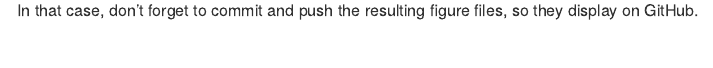
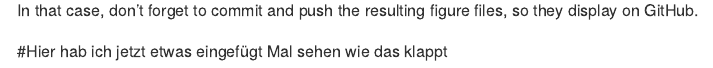
Before and after one commit to j-5chneider/project, an R Markdown document (README.Rmd): the page in a window 1100 px wide, from 990 px down. Rendered offline with R 4.5, knitr and Pandoc, with nearby package versions.

Commit message:
Update README.Rmd #2

````diff
--- a/README.Rmd
+++ b/README.Rmd
@@ -33,3 +33,6 @@ plot(pressure)
 ```
 
 In that case, don't forget to commit and push the resulting figure files, so they display on GitHub.
+
+#Hier hab ich jetzt etwas eingefügt
+Mal sehen wie das klappt
````
